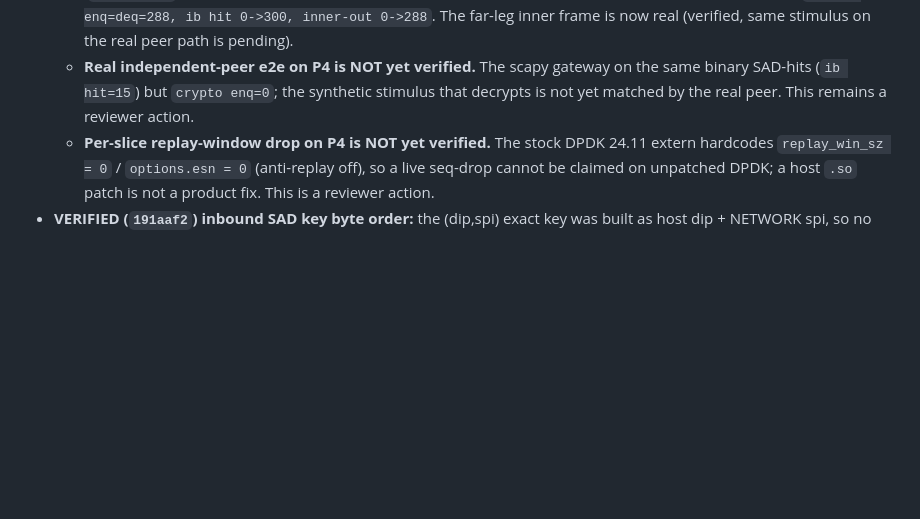
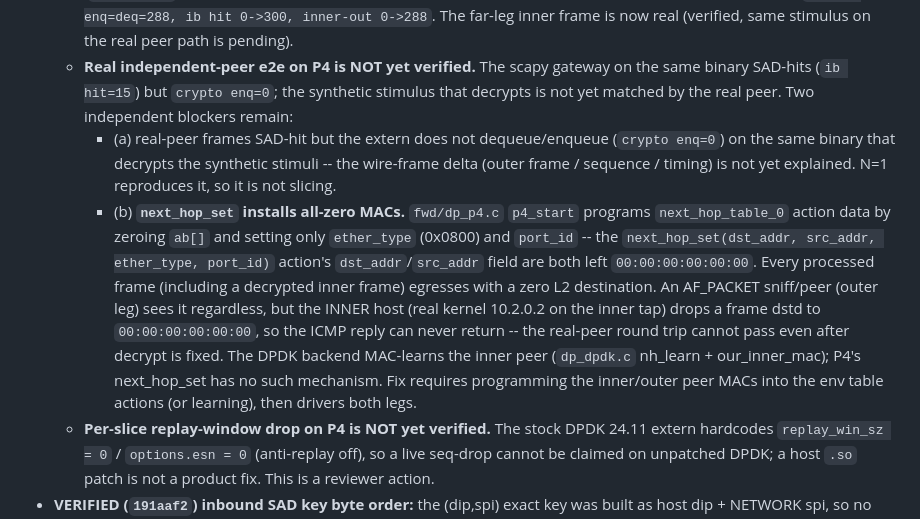
Before and after one commit to derekm/r2dp, a Markdown page: p4/SECURITY_REVIEW_MC.md, the part around the change. Drawn GitHub-style; blank space fills up the shorter version.

Commit message:
p4: SECURITY_REVIEW_MC — document next_hop_set zero-MAC as the real-peer round-trip blocker
Confirmed in source (independent review deleg_f4f9d933): p4_start programs
next_hop_table_0 with ab[] zeroed except ether_type/port_id, so
next_hop_set's dst_addr and src_addr are both 00:00:00:00:00:00.  Every
processed frame (incl. a decrypted inner frame) egresses with a zero L2
dst; a real kernel inner host drops that, so the real-peer round trip
cannot pass even after decrypt works.  DPDK MAC-learns (dp_dpdk.c
nh_learn + our_inner_mac); P4 next_hop_set has no such mechanism.  Kept
as a precisable blocker with the fix direction, not a fabricated value.

```diff
--- a/p4/SECURITY_REVIEW_MC.md
+++ b/p4/SECURITY_REVIEW_MC.md
@@ -258,7 +258,25 @@ per-slice best_cyc_pkt pps):**
   - **Real independent-peer e2e on P4 is NOT yet verified.** The scapy
     gateway on the same binary SAD-hits (`ib hit=15`) but `crypto enq=0`;
     the synthetic stimulus that decrypts is not yet matched by the real
-    peer.  This remains a reviewer action.
+    peer.  Two independent blockers remain:
+    - (a) real-peer frames SAD-hit but the extern does not dequeue/enqueue
+      (`crypto enq=0`) on the same binary that decrypts the synthetic
+      stimuli -- the wire-frame delta (outer frame / sequence / timing)
+      is not yet explained.  N=1 reproduces it, so it is not slicing.
+    - (b) **`next_hop_set` installs all-zero MACs.**  `fwd/dp_p4.c`
+      `p4_start` programs `next_hop_table_0` action data by zeroing `ab[]`
+      and setting only `ether_type` (0x0800) and `port_id` -- the
+      `next_hop_set(dst_addr, src_addr, ether_type, port_id)` action's
+      `dst_addr`/`src_addr` field are both left `00:00:00:00:00:00`.
+      Every processed frame (including a decrypted inner frame) egresses
+      with a zero L2 destination.  An AF_PACKET sniff/peer (outer leg)
+      sees it regardless, but the INNER host (real kernel 10.2.0.2 on the
+      inner tap) drops a frame dstd to `00:00:00:00:00:00`, so the ICMP
+      reply can never return -- the real-peer round trip cannot pass even
+      after decrypt is fixed.  The DPDK backend MAC-learns the inner peer
+      (`dp_dpdk.c` nh_learn + our_inner_mac); P4's next_hop_set has no
+      such mechanism.  Fix requires programming the inner/outer peer MACs
+      into the env table actions (or learning), then drivers both legs.
   - **Per-slice replay-window drop on P4 is NOT yet verified.** The stock
     DPDK 24.11 extern hardcodes `replay_win_sz = 0` / `options.esn = 0`
     (anti-replay off), so a live seq-drop cannot be claimed on unpatched
```
